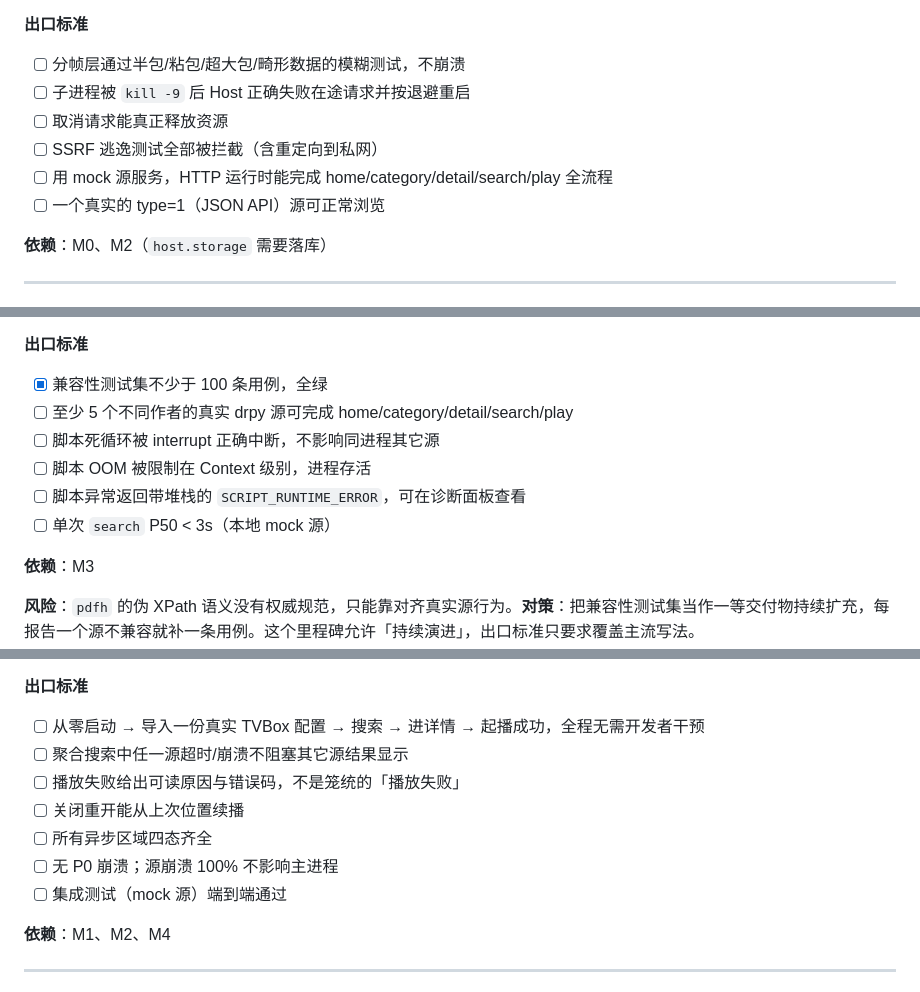
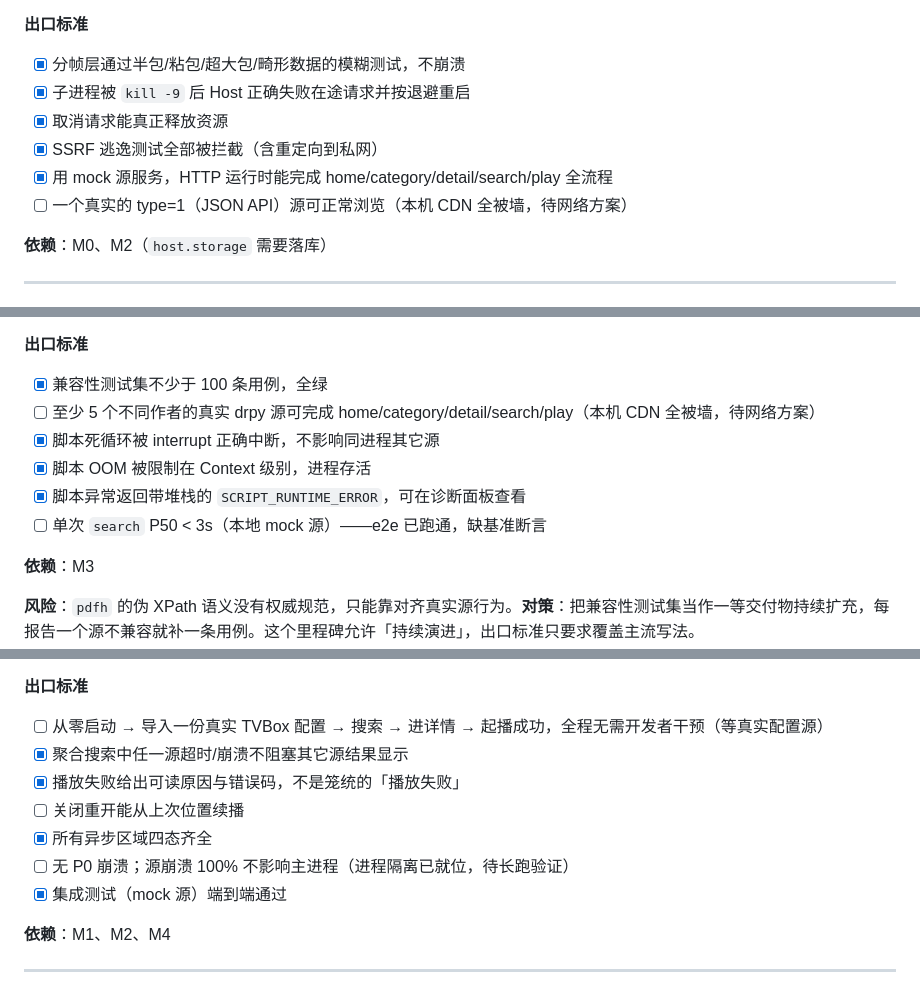
Before and after one commit to imzyb/MiStream, a Markdown page: ROADMAP.md, 3 parts joined by grey strips. Rendered like a GitHub page.

Commit message:
docs(ui): PROGRESS.md 改为出口标准驱动
PROGRESS.md 原先按「代码写了没」自评（M3-M5 标 100%），与 ROADMAP 的
出口标准严重脱节——后者当时几乎全未勾。改成逐条对照 ROADMAP 勾选框、
每条勾附证据（测试文件/命令），未验证一律不勾；本会话补齐的 M3/M4/M5
证据同步勾进 ROADMAP.md。

```diff
--- a/ROADMAP.md
+++ b/ROADMAP.md
@@ -152,12 +152,12 @@ M0 工程奠基
 
 **出口标准**
 
-- [ ] 分帧层通过半包/粘包/超大包/畸形数据的模糊测试，不崩溃
-- [ ] 子进程被 `kill -9` 后 Host 正确失败在途请求并按退避重启
-- [ ] 取消请求能真正释放资源
-- [ ] SSRF 逃逸测试全部被拦截（含重定向到私网）
-- [ ] 用 mock 源服务，HTTP 运行时能完成 home/category/detail/search/play 全流程
-- [ ] 一个真实的 type=1（JSON API）源可正常浏览
+- [x] 分帧层通过半包/粘包/超大包/畸形数据的模糊测试，不崩溃
+- [x] 子进程被 `kill -9` 后 Host 正确失败在途请求并按退避重启
+- [x] 取消请求能真正释放资源
+- [x] SSRF 逃逸测试全部被拦截（含重定向到私网）
+- [x] 用 mock 源服务，HTTP 运行时能完成 home/category/detail/search/play 全流程
+- [ ] 一个真实的 type=1（JSON API）源可正常浏览（本机 CDN 全被墙，待网络方案）
 
 **依赖**：M0、M2（`host.storage` 需要落库）
 
@@ -185,11 +185,11 @@ M0 工程奠基
 **出口标准**
 
 - [x] 兼容性测试集不少于 100 条用例，全绿
-- [ ] 至少 5 个不同作者的真实 drpy 源可完成 home/category/detail/search/play
-- [ ] 脚本死循环被 interrupt 正确中断，不影响同进程其它源
-- [ ] 脚本 OOM 被限制在 Context 级别，进程存活
-- [ ] 脚本异常返回带堆栈的 `SCRIPT_RUNTIME_ERROR`，可在诊断面板查看
-- [ ] 单次 `search` P50 < 3s（本地 mock 源）
+- [ ] 至少 5 个不同作者的真实 drpy 源可完成 home/category/detail/search/play（本机 CDN 全被墙，待网络方案）
+- [x] 脚本死循环被 interrupt 正确中断，不影响同进程其它源
+- [x] 脚本 OOM 被限制在 Context 级别，进程存活
+- [x] 脚本异常返回带堆栈的 `SCRIPT_RUNTIME_ERROR`，可在诊断面板查看
+- [ ] 单次 `search` P50 < 3s（本地 mock 源）——e2e 已跑通，缺基准断言
 
 **依赖**：M3
 
@@ -215,13 +215,13 @@ M0 工程奠基
 
 **出口标准**
 
-- [ ] 从零启动 → 导入一份真实 TVBox 配置 → 搜索 → 进详情 → 起播成功，全程无需开发者干预
-- [ ] 聚合搜索中任一源超时/崩溃不阻塞其它源结果显示
-- [ ] 播放失败给出可读原因与错误码，不是笼统的「播放失败」
+- [ ] 从零启动 → 导入一份真实 TVBox 配置 → 搜索 → 进详情 → 起播成功，全程无需开发者干预（等真实配置源）
+- [x] 聚合搜索中任一源超时/崩溃不阻塞其它源结果显示
+- [x] 播放失败给出可读原因与错误码，不是笼统的「播放失败」
 - [ ] 关闭重开能从上次位置续播
-- [ ] 所有异步区域四态齐全
-- [ ] 无 P0 崩溃；源崩溃 100% 不影响主进程
-- [ ] 集成测试（mock 源）端到端通过
+- [x] 所有异步区域四态齐全
+- [ ] 无 P0 崩溃；源崩溃 100% 不影响主进程（进程隔离已就位，待长跑验证）
+- [x] 集成测试（mock 源）端到端通过
 
 **依赖**：M1、M2、M4
 
```
Also changed, not shown: PROGRESS.md (added, +89 -0 lines).
